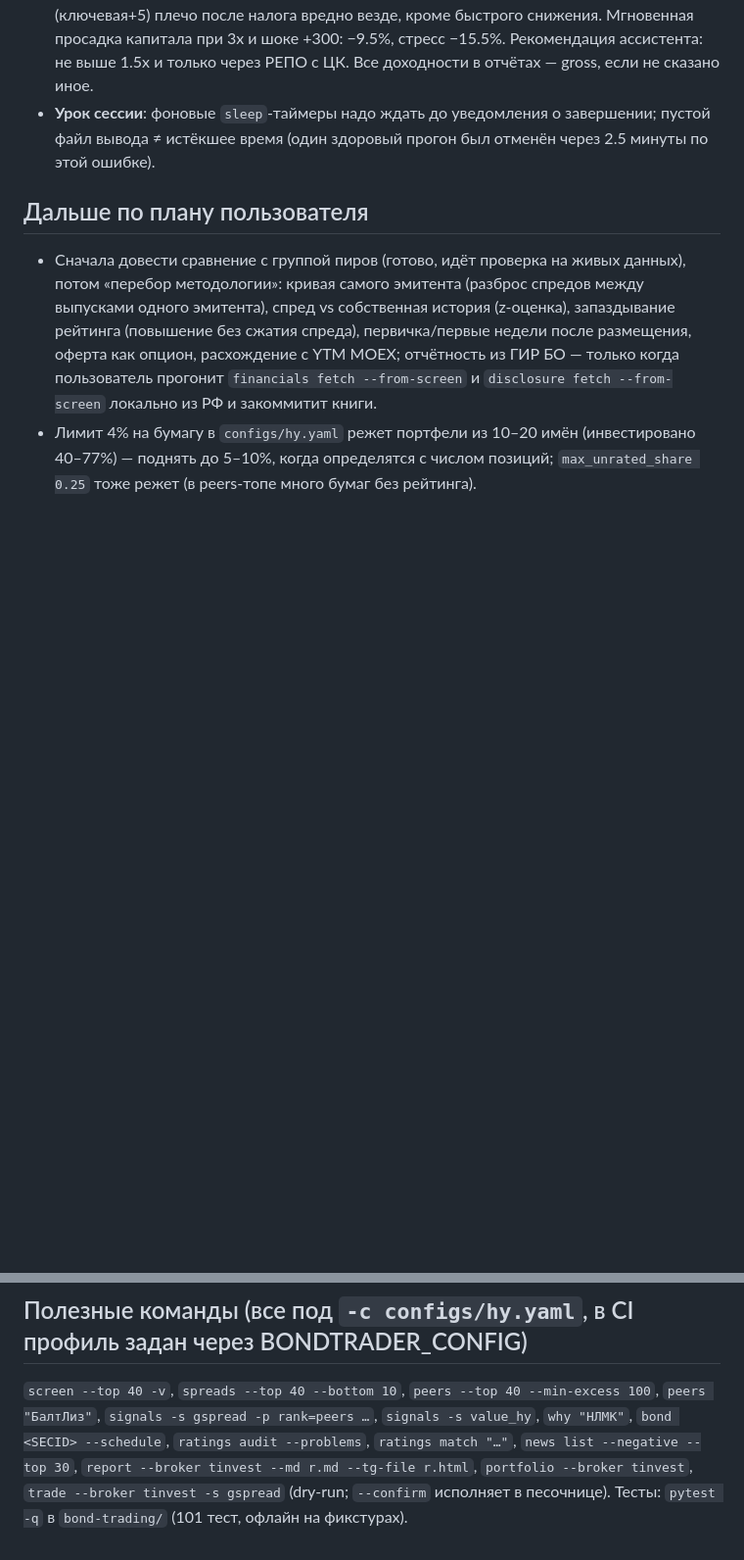
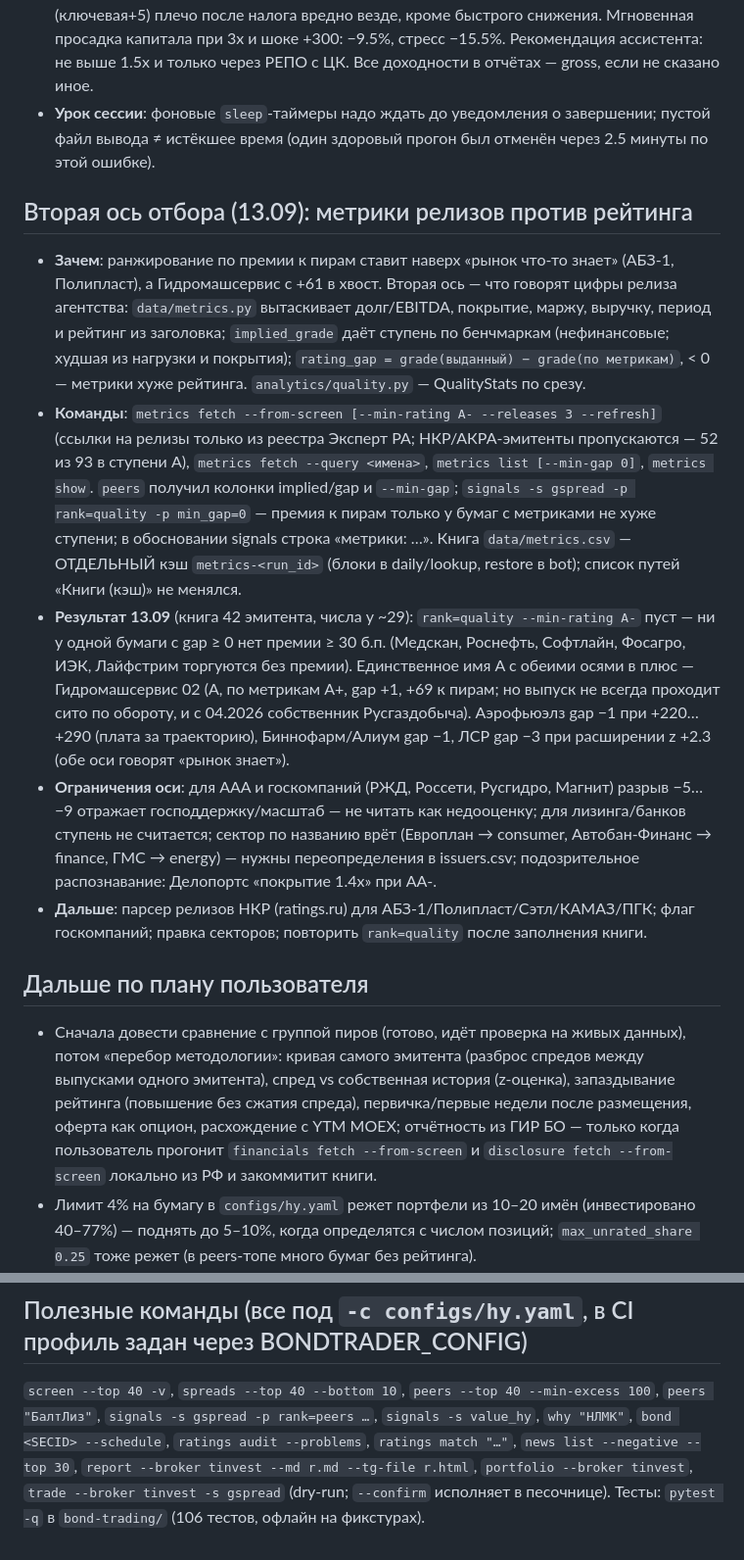
Before and after one commit to alexeypolyakov14-cmd/AAPlus, a Markdown page: bond-trading/HANDOFF.md, 2 parts joined by grey strips. Shown at 98% size. Drawn GitHub-style; blank space fills up the shorter version.

Commit message:
bond-trading: HANDOFF — вторая ось отбора (метрики релизов против рейтинга), результат и ограничения
Co-Authored-By: Claude Fable 5.1 <noreply@anthropic.com>
Claude-Session: https://claude.ai/code/session_0179NCmU4HEWNU1rFGAvRjmG

```diff
--- a/bond-trading/HANDOFF.md
+++ b/bond-trading/HANDOFF.md
@@ -153,6 +153,27 @@ inputs={"cmd": "<аргументы bondtrader>"})` — job «Разовая к
 - **Урок сессии**: фоновые `sleep`-таймеры надо ждать до уведомления о завершении; пустой файл вывода ≠ истёкшее время
   (один здоровый прогон был отменён через 2.5 минуты по этой ошибке).
 
+## Вторая ось отбора (13.09): метрики релизов против рейтинга
+- **Зачем**: ранжирование по премии к пирам ставит наверх «рынок что-то знает» (АБЗ-1, Полипласт), а Гидромашсервис с +61 в хвост.
+  Вторая ось — что говорят цифры релиза агентства: `data/metrics.py` вытаскивает долг/EBITDA, покрытие, маржу, выручку, период
+  и рейтинг из заголовка; `implied_grade` даёт ступень по бенчмаркам (нефинансовые; худшая из нагрузки и покрытия);
+  `rating_gap = grade(выданный) − grade(по метрикам)`, < 0 — метрики хуже рейтинга. `analytics/quality.py` — QualityStats по срезу.
+- **Команды**: `metrics fetch --from-screen [--min-rating A- --releases 3 --refresh]` (ссылки на релизы только из реестра Эксперт РА;
+  НКР/АКРА-эмитенты пропускаются — 52 из 93 в ступени A), `metrics fetch --query <имена>`, `metrics list [--min-gap 0]`, `metrics show`.
+  `peers` получил колонки implied/gap и `--min-gap`; `signals -s gspread -p rank=quality -p min_gap=0` — премия к пирам только у
+  бумаг с метриками не хуже ступени; в обосновании signals строка «метрики: …». Книга `data/metrics.csv` — ОТДЕЛЬНЫЙ кэш
+  `metrics-<run_id>` (блоки в daily/lookup, restore в bot); список путей «Книги (кэш)» не менялся.
+- **Результат 13.09** (книга 42 эмитента, числа у ~29): `rank=quality --min-rating A-` пуст — ни у одной бумаги с gap ≥ 0 нет
+  премии ≥ 30 б.п. (Медскан, Роснефть, Софтлайн, Фосагро, ИЭК, Лайфстрим торгуются без премии). Единственное имя A с обеими осями в
+  плюс — Гидромашсервис 02 (A, по метрикам A+, gap +1, +69 к пирам; но выпуск не всегда проходит сито по обороту, и с 04.2026
+  собственник Русгаздобыча). Аэрофьюэлз gap −1 при +220…+290 (плата за траекторию), Биннофарм/Алиум gap −1, ЛСР gap −3 при
+  расширении z +2.3 (обе оси говорят «рынок знает»).
+- **Ограничения оси**: для AAA и госкомпаний (РЖД, Россети, Русгидро, Магнит) разрыв −5…−9 отражает господдержку/масштаб — не
+  читать как недооценку; для лизинга/банков ступень не считается; сектор по названию врёт (Европлан → consumer, Автобан-Финанс →
+  finance, ГМС → energy) — нужны переопределения в issuers.csv; подозрительное распознавание: Делопортс «покрытие 1.4x» при AA-.
+- **Дальше**: парсер релизов НКР (ratings.ru) для АБЗ-1/Полипласт/Сэтл/КАМАЗ/ПГК; флаг госкомпаний; правка секторов; повторить
+  `rank=quality` после заполнения книги.
+
 ## Дальше по плану пользователя
 - Сначала довести сравнение с группой пиров (готово, идёт проверка на живых данных), потом «перебор методологии»:
   кривая самого эмитента (разброс спредов между выпусками одного эмитента), спред vs собственная история (z-оценка),
@@ -169,4 +190,4 @@ inputs={"cmd": "<аргументы bondtrader>"})` — job «Разовая к
 `signals -s gspread -p rank=peers …`, `signals -s value_hy`, `why "НЛМК"`, `bond <SECID> --schedule`,
 `ratings audit --problems`, `ratings match "…"`, `news list --negative --top 30`, `report --broker tinvest --md r.md --tg-file r.html`,
 `portfolio --broker tinvest`, `trade --broker tinvest -s gspread` (dry-run; `--confirm` исполняет в песочнице).
-Тесты: `pytest -q` в `bond-trading/` (101 тест, офлайн на фикстурах).
+Тесты: `pytest -q` в `bond-trading/` (106 тестов, офлайн на фикстурах).
```
